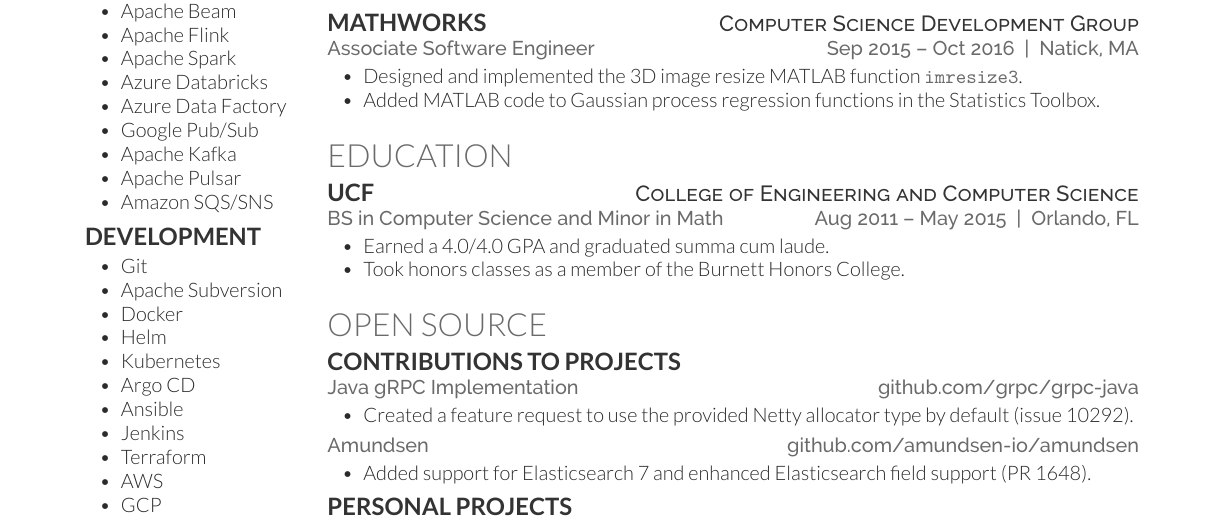
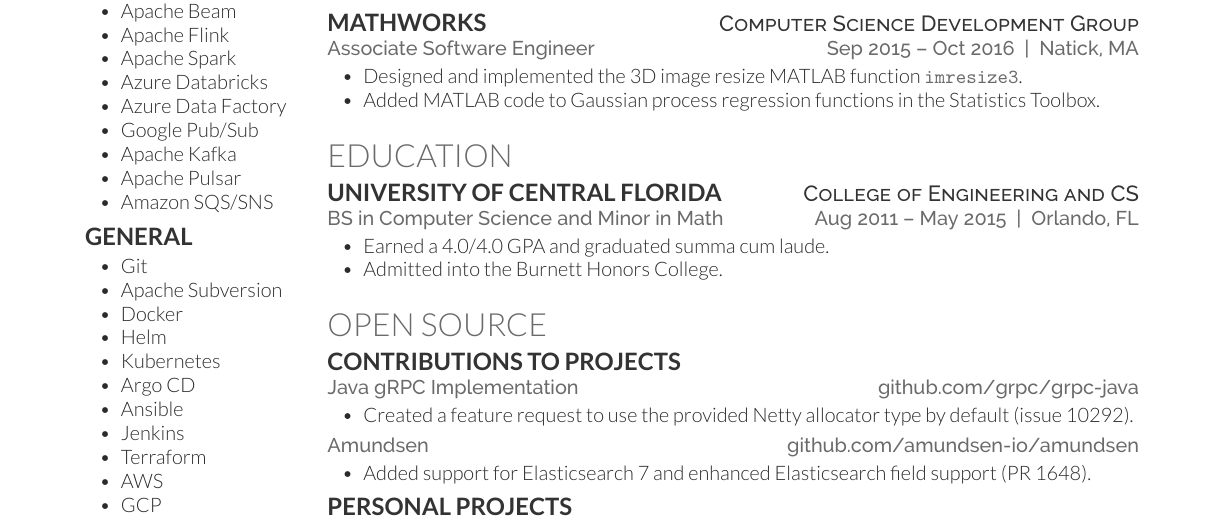
Before and after one commit to jaredbwasserman/resume, a LaTeX CV (jared-wasserman-resume.tex): part of the page, cut so that both start at the same text. Compiled offline with XeLaTeX.

Commit message:
Fix school

```diff
--- a/jared-wasserman-resume.tex
+++ b/jared-wasserman-resume.tex
@@ -73,7 +73,7 @@
 
 \sectionspace
 
-\subsection{Development}
+\subsection{General}
 \vspace{2pt}
 \begin{itemize}
 \item Git
@@ -171,12 +171,12 @@
 
 \section{Education}
 
-\runsubsection{UCF}{College of Engineering and Computer Science}
+\runsubsection{University of Central Florida}{College of Engineering and CS}
 \location{BS in Computer Science and Minor in Math{\hfill}Aug 2011{\dash}May 2015{\barspace}Orlando, FL}
 \vspace{2pt}
 \begin{itemize}
 \item Earned a 4.0/4.0 GPA and graduated summa cum laude.
-\item Took honors classes as a member of the Burnett Honors College.
+\item Admitted into the Burnett Honors College.
 \end{itemize}
 
 \sectionspace
```
Also changed, not shown: jared-wasserman-resume.pdf.
